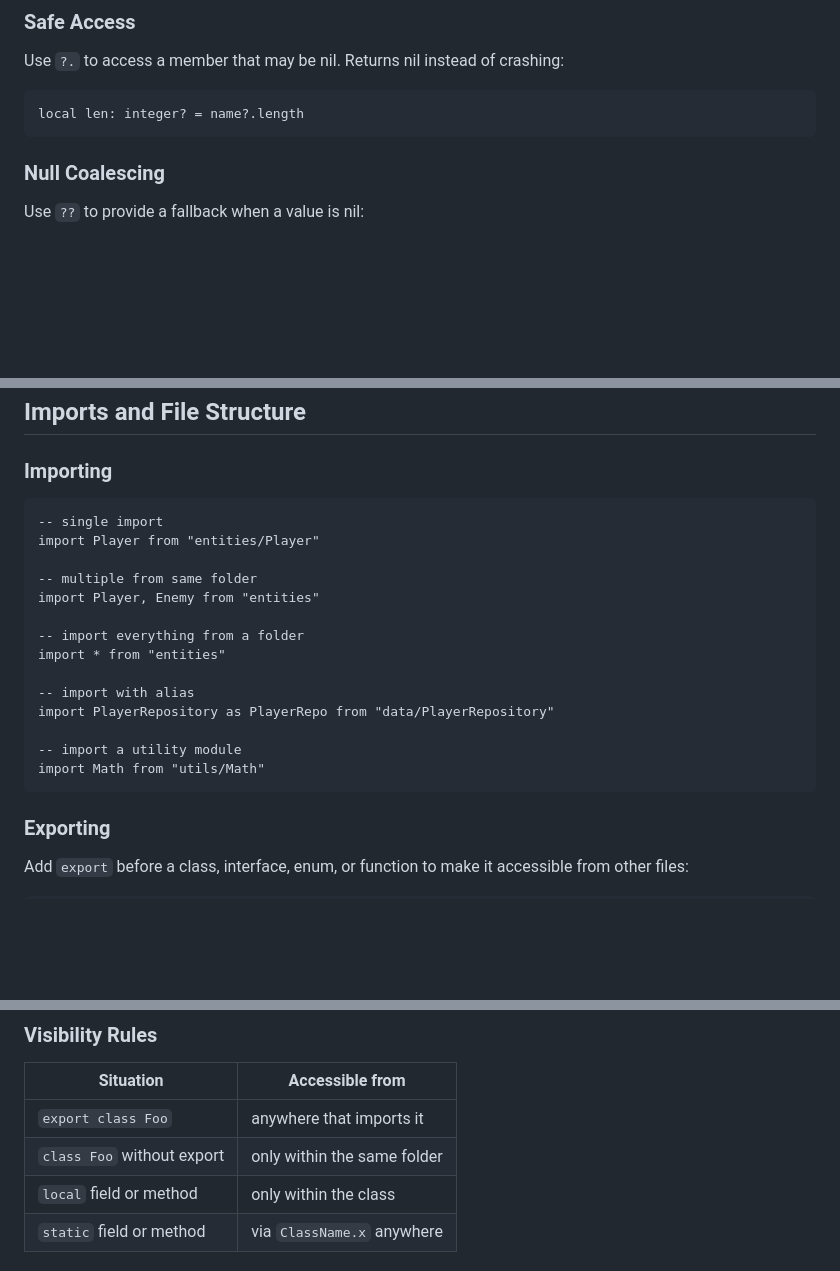
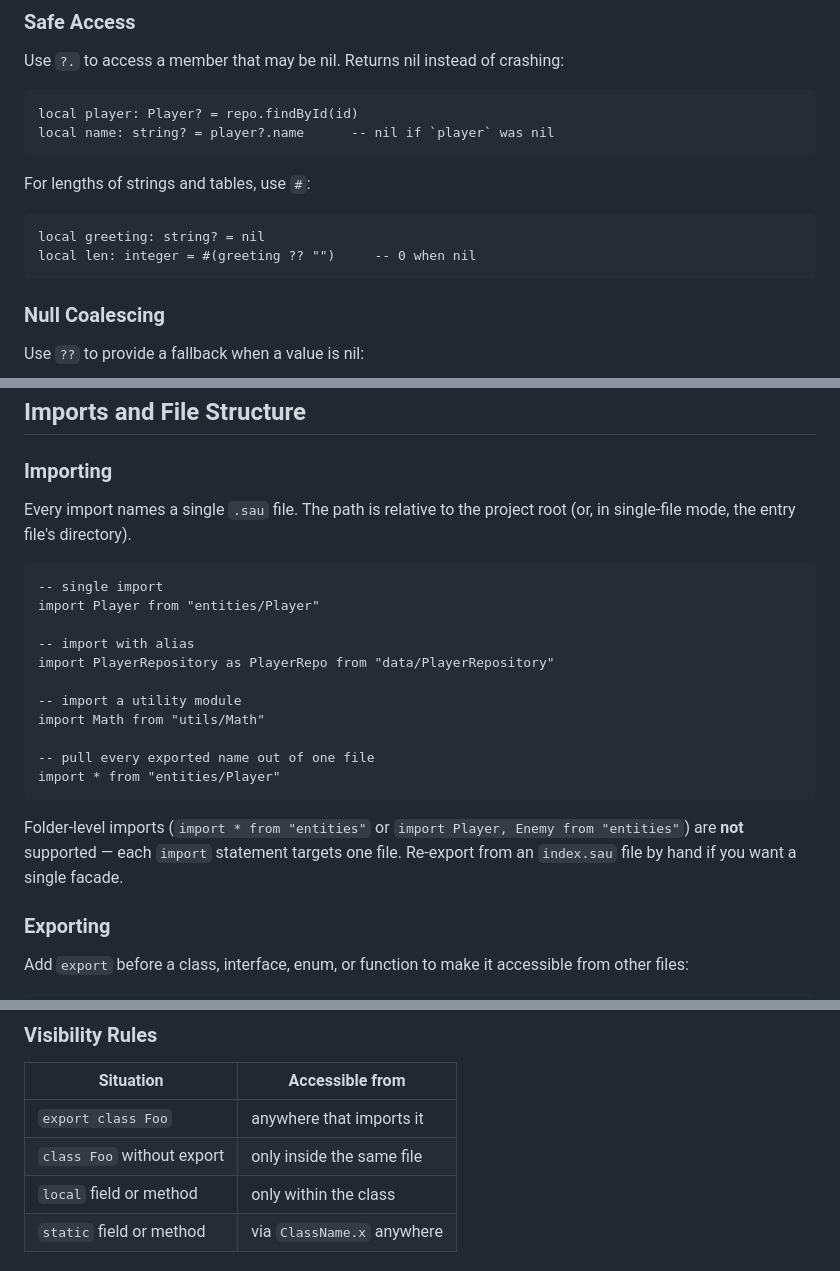
Before and after one commit to lauriszz123/saule, a Markdown page: README.md, 3 parts joined by grey strips. Rendered like a GitHub page; blank space fills up the shorter version.

````diff
--- a/README.md
+++ b/README.md
@@ -994,7 +994,15 @@ local name: string = nil        -- ERROR, string is never nil
 Use `?.` to access a member that may be nil. Returns nil instead of crashing:
 
 ```saule
-local len: integer? = name?.length
+local player: Player? = repo.findById(id)
+local name: string? = player?.name      -- nil if `player` was nil
+```
+
+For lengths of strings and tables, use `#`:
+
+```saule
+local greeting: string? = nil
+local len: integer = #(greeting ?? "")     -- 0 when nil
 ```
 
 ### Null Coalescing
@@ -1151,22 +1159,23 @@ end
 
 ### Importing
 
+Every import names a single `.sau` file. The path is relative to the project root (or, in single-file mode, the entry file's directory).
+
 ```saule
 -- single import
 import Player from "entities/Player"
-
--- multiple from same folder
-import Player, Enemy from "entities"
-
--- import everything from a folder
-import * from "entities"
 
 -- import with alias
 import PlayerRepository as PlayerRepo from "data/PlayerRepository"
 
 -- import a utility module
 import Math from "utils/Math"
+
+-- pull every exported name out of one file
+import * from "entities/Player"
 ```
+
+Folder-level imports (`import * from "entities"` or `import Player, Enemy from "entities"`) are **not** supported — each `import` statement targets one file. Re-export from an `index.sau` file by hand if you want a single facade.
 
 ### Exporting
 
@@ -1217,7 +1226,7 @@ local smooth: float = Math.lerp(0.0, 1.0, 0.5)    -- 0.5
 | Situation | Accessible from |
 |---|---|
 | `export class Foo` | anywhere that imports it |
-| `class Foo` without export | only within the same folder |
+| `class Foo` without export | only inside the same file |
 | `local` field or method | only within the class |
 | `static` field or method | via `ClassName.x` anywhere |
 
````
Also changed, not shown: other parts of README.md (+42 -8 lines).
